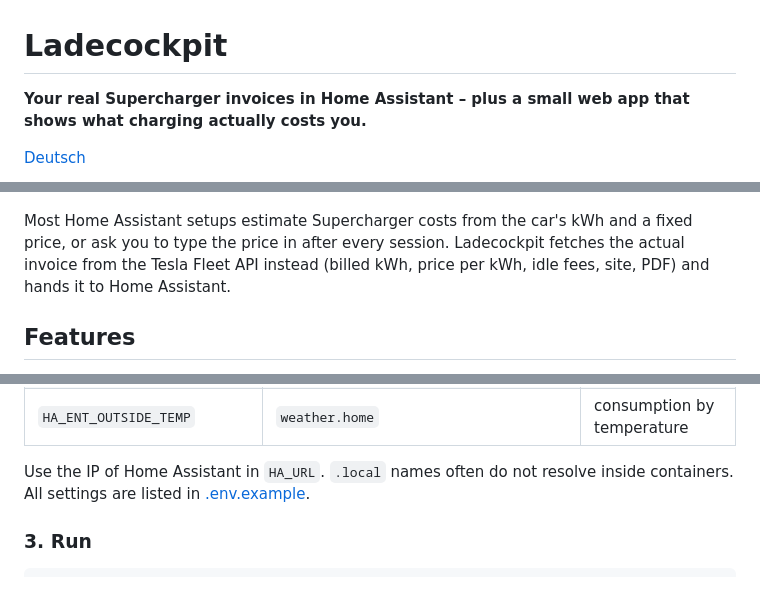
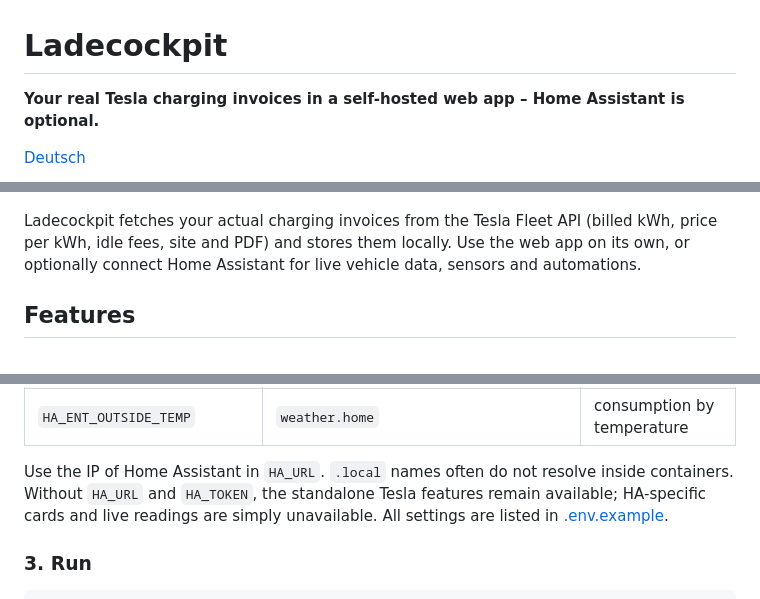
Before and after one commit to uekala/ladecockpit, a Markdown page: README.md, 3 parts joined by grey strips. Drawn GitHub-style.

```diff
--- a/README.md
+++ b/README.md
@@ -1,12 +1,12 @@
 # Ladecockpit
 
-**Your real Supercharger invoices in Home Assistant – plus a small web app that shows what charging actually costs you.**
+**Your real Tesla charging invoices in a self-hosted web app – Home Assistant is optional.**
 
 [Deutsch](README.de.md)
 
 ![Ladecockpit with demo data while the car charges: on the desktop in the dynamic look with the glowing battery ring, power, finish time and countdown, next charging stop and last invoice; on a phone the price radar of the dynamic look with the time slot of right now; on a second phone the classic look in light mode](docs/screenshot.png)
 
-Most Home Assistant setups estimate Supercharger costs from the car's kWh and a fixed price, or ask you to type the price in after every session. Ladecockpit fetches the actual invoice from the Tesla Fleet API instead (billed kWh, price per kWh, idle fees, site, PDF) and hands it to Home Assistant.
+Ladecockpit fetches your actual charging invoices from the Tesla Fleet API (billed kWh, price per kWh, idle fees, site and PDF) and stores them locally. Use the web app on its own, or optionally connect Home Assistant for live vehicle data, sensors and automations.
 
 ## Features
 
@@ -112,7 +114,7 @@ Minimum: `TESLA_CLIENT_ID`, `TESLA_CLIENT_SECRET`, `HA_URL`, `HA_TOKEN` (Home As
 | `HA_ENT_HOME_ENERGY`, `HA_ENT_HOME_PRICE` / `HOME_PRICE` | `sensor.wall_connector_energy`, `0.32` | charging at home |
 | `HA_ENT_OUTSIDE_TEMP` | `weather.home` | consumption by temperature |
 
-Use the IP of Home Assistant in `HA_URL`. `.local` names often do not resolve inside containers. All settings are listed in [.env.example](.env.example).
+Use the IP of Home Assistant in `HA_URL`. `.local` names often do not resolve inside containers. Without `HA_URL` and `HA_TOKEN`, the standalone Tesla features remain available; HA-specific cards and live readings are simply unavailable. All settings are listed in [.env.example](.env.example).
 
 ### 3. Run
 
```
Also changed, not shown: other parts of README.md (+20 -16 lines).
